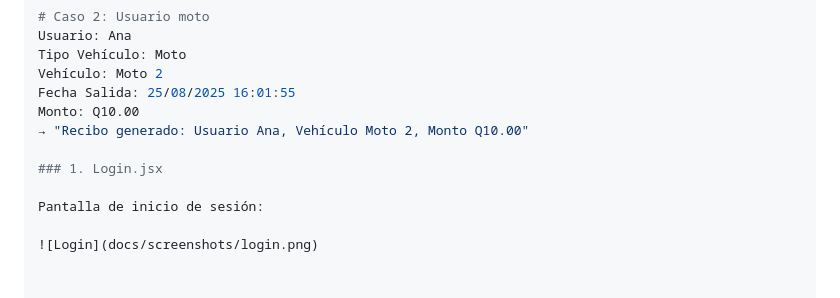
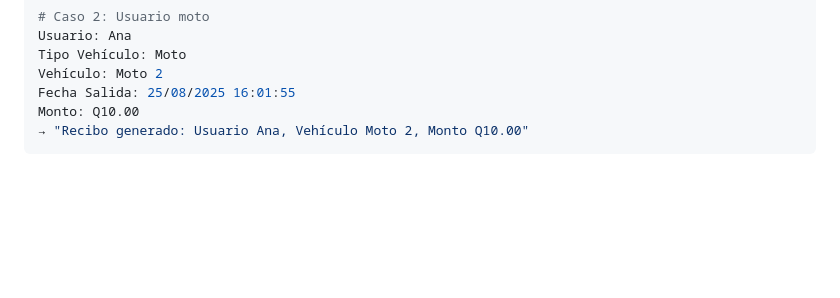
Before and after one commit to bramlley23/nuevoRepositorio, a Markdown page: README.md, the part around the change. Drawn GitHub-style; blank space fills up the shorter version.

````diff
--- a/README.md
+++ b/README.md
@@ -292,9 +292,4 @@ Vehículo: Moto 2
 Fecha Salida: 25/08/2025 16:01:55
 Monto: Q10.00
 → "Recibo generado: Usuario Ana, Vehículo Moto 2, Monto Q10.00"
-
-### 1. Login.jsx
-
-Pantalla de inicio de sesión:
-
-![Login](docs/screenshots/login.png)
+```
````
